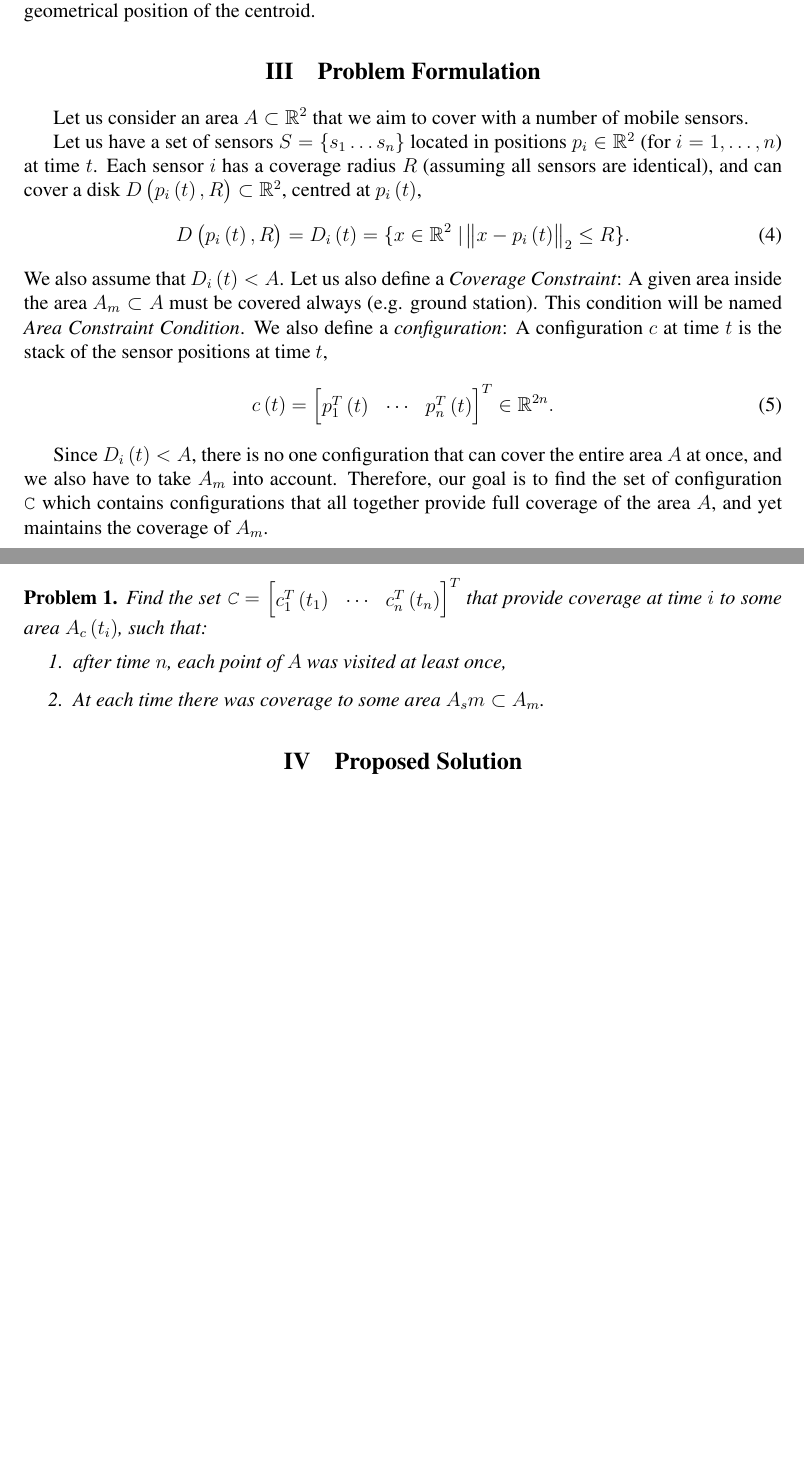
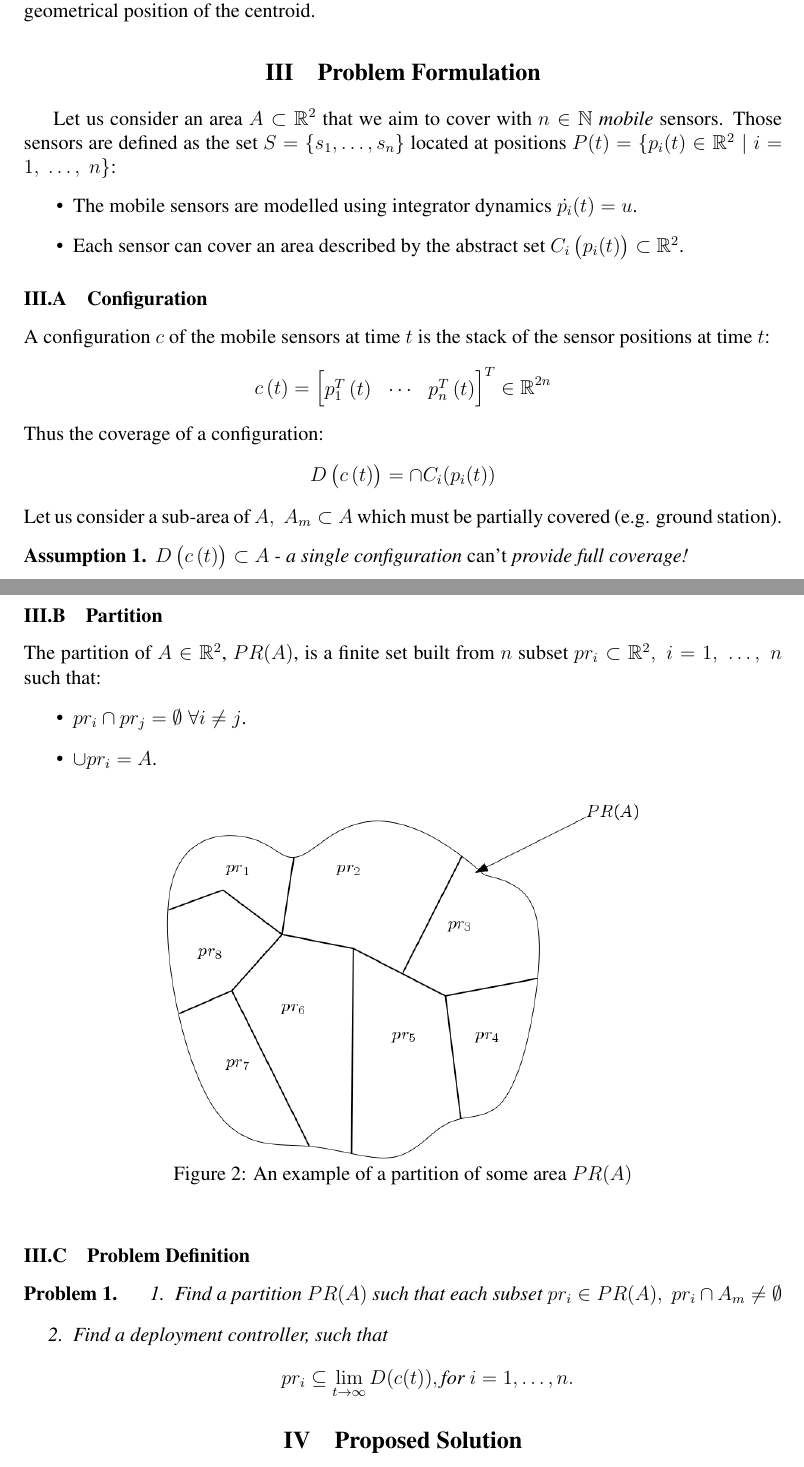
Before and after one commit to yoavp10/IACAS-2019-paper, a LaTeX document (IACAS Paper.tex): two parts of pages 3 and 4 of 7, joined at a grey line, cut so that both start at the same text, the shorter picture padded with empty space. Compiled offline with pdfLaTeX.

Commit message:
Finished makeover of the problem definition

```diff
--- a/IACAS Paper.tex
+++ b/IACAS Paper.tex
@@ -156,50 +156,48 @@ Another thing to notice is that one can modify the density function, which will
 %\textcolor{red}{(what is missing in this section is the idea that this is a cooperative/distributed calculation, and neighbors share information - this is important!)}
 
 \section{Problem Formulation}
-Let us consider an area $A \subset \rsqr$ that we aim to cover with a number of mobile sensors. % will utilize many tools from various fields to achieve coverage over area $A \subset \rsqr$, under area and formation constraints.
-%The solution will be based on configurations (which are like the concept of frameworks). Given a set of sensors $S = \left\{s_1 \ldots s_n\right\}$ located in positions $p_i \in \mathbb{R}^2$ (for $i=1,\ldots,n$) at time $t$, a configuration $c(t)$ is stacking the sensor positions,
-%\begin{equation}
-%c\left(t\right) = \bmat{
-%p_{1}^{T}\left(t\right)&\cdots&p_{n}^{T}\left(t\right)}^{T}\in\mathbb{R}^{2n}.
-%\end{equation}
-%Each sensor $i$ has a coverage radius $R$ (assuming all sensors are identical), so it can cover a disk $D\left(p_{i}\left(t\right), R\right)\subset \rsqr$, centred at $p_{i}\left(t\right)$,
-%\begin{equation}
-%D\left(p_{i}\left(t\right),R\right) = D_{i}\left(t\right) = \{x\in\rsqr \mid\norm{x - p_{i}\left(t\right)}_{2} \leq R\}.
-%\end{equation}
-%The set of all possible configurations is defined as $\mathtt{C_{a}} = \left\{\conp{i}\right\} \in \mathbb{R}^{2r}$.
-%Where $c_{i}(t)$ is the $i$-th configuration of the configurations set, and the total area that the $i$-th configuration can cover is %$A_{cov}(c_{i}(t))\subset \rsqr$,
-%\begin{equation}\label{configuration set coverage}
-%A_{cov}\left(c_{i}(t)\right) = \cup{_i}D_{i}\left(t\right)\subset \rsqr.
-%\end{equation}
-%Each configuration can be formed under some constraint. The constraints that will be dealt in this research are:
-%We also define a \emph{Coverage Constraint}: A given area inside the area $A_{m} \subset A$ must be covered always (e.g. ground station). This condition, named \emph{Area Constraint Condition}, defines a set of possible configurations $\mathtt{C_{acc}} =  \left\{ \conp{i} \mid  A_{m} \subset A_{cov}\left(\conp{i}\right)  \right\}$.
+Let us consider an area $A \subset \rsqr$ that we aim to cover with $n \in \mathbb{N}$ \emph{mobile} sensors. Those sensors are defined as the set $S = \{s_1, \ldots, s_n\}$ located at positions $P(t) = \{ p_i (t) \in \rsqr \mid i = 1,\; \ldots ,\; n\}$:
+\begin{itemize}
+\item The mobile sensors are modelled using integrator dynamics $\dot{p_i}(t)=u$.
+\item Each sensor can cover an area described by the abstract set $C_i \left( p_i(t) \right) \subset \rsqr$.
+\end{itemize}
 
-Let us have a set of sensors $S = \left\{s_1 \ldots s_n\right\}$ located in positions $p_i \in \mathbb{R}^2$ (for $i=1,\ldots,n$) at time $t$. Each sensor $i$ has a coverage radius $R$ (assuming all sensors are identical), and can cover a disk $D\left(p_{i}\left(t\right), R\right)\subset \rsqr$, centred at $p_{i}\left(t\right)$,
-\begin{equation}
-D\left(p_{i}\left(t\right),R\right) = D_{i}\left(t\right) = \{x\in\rsqr \mid\norm{x - p_{i}\left(t\right)}_{2} \leq R\}.
-\end{equation}
-We also assume that $D_{i}\left( t \right) < A$. Let us also define a \emph{Coverage Constraint}: A given area inside the area $A_{m} \subset A$ must be covered always (e.g. ground station). This condition will be named \emph{Area Constraint Condition}.
-We also define a \emph{configuration}: A configuration $c$ at time $t$ is the stack of the sensor positions at time $t$,
-\begin{equation}
+\subsection{Configuration}
+A configuration $c$ of the mobile sensors at time $t$ is the stack of the sensor positions at time $t$:
+\begin{equation*}
 c\left(t\right) = \bmat{
-p_{1}^{T}\left(t\right)&\cdots&p_{n}^{T}\left(t\right)}^{T}\in\mathbb{R}^{2n}.
-\end{equation}
+p_{1}^{T}\left(t\right)&\cdots&p_{n}^{T}\left(t\right)}^{T}\in\mathbb{R}^{2n}
+\end{equation*}
+Thus the coverage of a configuration:
+\begin{equation*}
+D\left( c\left( t \right) \right) = \cap C_i(p_i(t))
+\end{equation*}
+Let us consider a sub-area of $A,\; A_m \subset A$ which must be partially covered (e.g. ground station).
 
-Since $D_{i}\left( t \right) < A$, there is no one configuration that can cover the entire area $A$ at once, and we also have to take $A_m$ into account. Therefore, our goal is to find the set of configuration $\texttt{C}$ which contains configurations that all together provide full coverage of the area $A$, and yet maintains the coverage of $A_m$.
+\begin{assumption}
+$D\left( c\left( t \right) \right) \subset A$ - a single configuration \emph{can't} provide full coverage!
+\end{assumption}
 
+\subsection{Partition}
+The partition of $A \in \rsqr$, $PR(A)$, is a finite set built from $n$ subset $pr_i \subset \rsqr,\; i=1,\; \ldots,\; n$ such that:
+\begin{itemize}
+\item $pr_i \cap pr_j = \emptyset \; \forall i \neq j$.
+\item $\cup pr_i = A$.
+\end{itemize}
+
+\begin{figure}[!ht]
+\centering
+\includegraphics[scale=0.6]{figures/problem-def/partitioning.png}
+\caption{An example of a partition of some area $PR(A)$}
+\end{figure}
+
+\subsection{Problem Definition}
 \begin{problem} \label{GeneralProblem}
-Find the set $\texttt{C} = \bmat{
-c_{1}^{T}\left(t_1\right)&\cdots&c_{n}^{T}\left(t_n\right)}^{T}$ that provide coverage at time $i$ to some area $A_c \left( t_i \right)$, such that:
 \begin{enumerate}
-\item after time $n$, each point of $A$ was visited at least once,
-\item At each time there was coverage to some area $A_sm \subset A_m$.
+\item Find a partition $PR(A)$ such that each subset $pr_i \in PR(A), \; pr_i \cap A_m \neq \emptyset$
+\item Find a deployment controller, such that $$ pr_i \subseteq \lim_{t\rightarrow \infty}D(c(t)),\text{for }i=1,\ldots,n.$$
 \end{enumerate}
 \end{problem}
-
-%\textcolor{red}{(you have not actually clearly stated what the problem is!  And I think we should be very clear what we are doing - we have a 2-step process here, each one should be defined as a separate problem)
-%\begin{problem}
-%PROBLEM STATEMENT IN HERE
-%\end{problem}}
 
 \section{Proposed Solution}
 Assuming that there are no constraints at all, we propose an algorithm to solve the problem mentioned above:
```
Also changed, not shown: IACAS Paper.pdf, figures/problem-def/partitioning.eps (added), figures/problem-def/partitioning.png (added), 7 other files.
